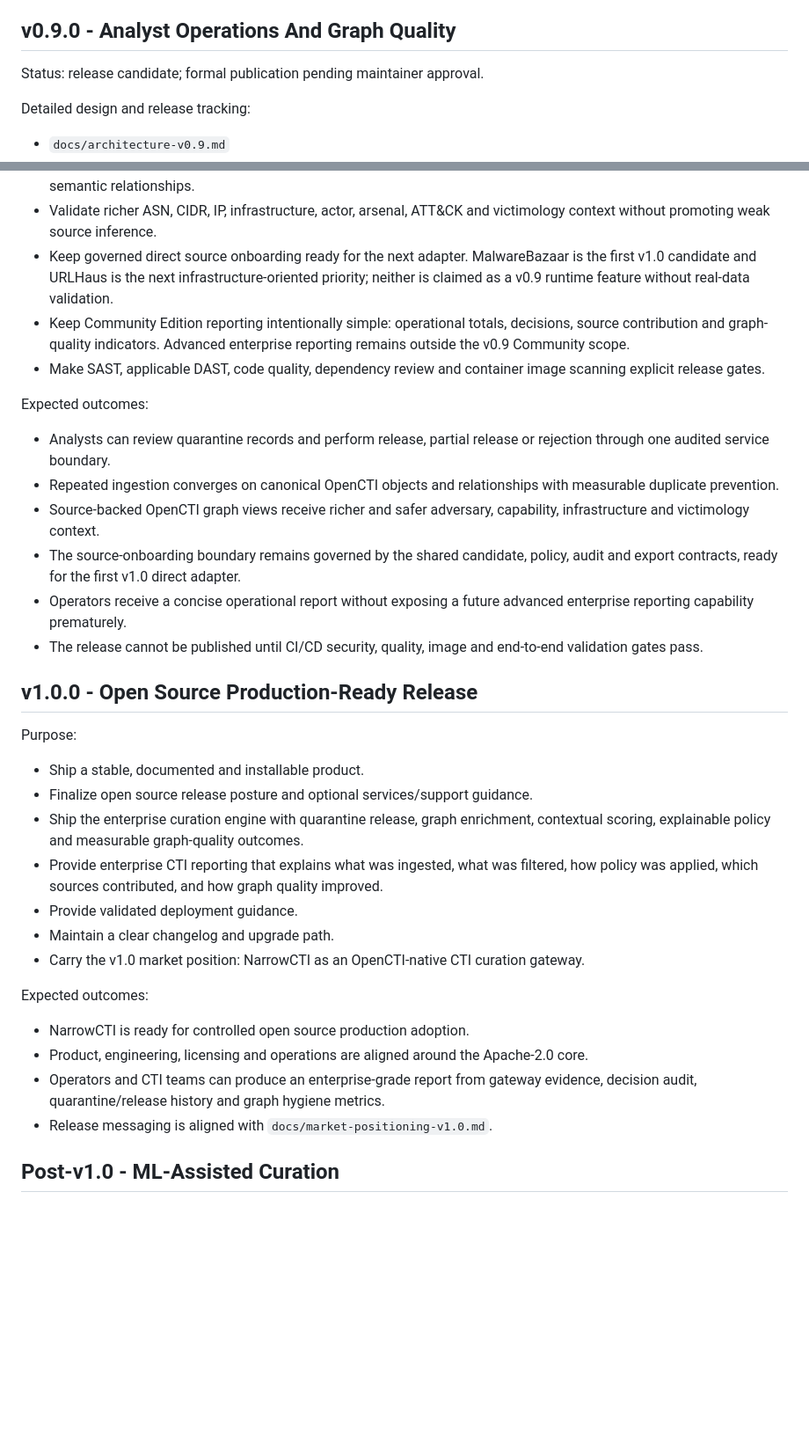
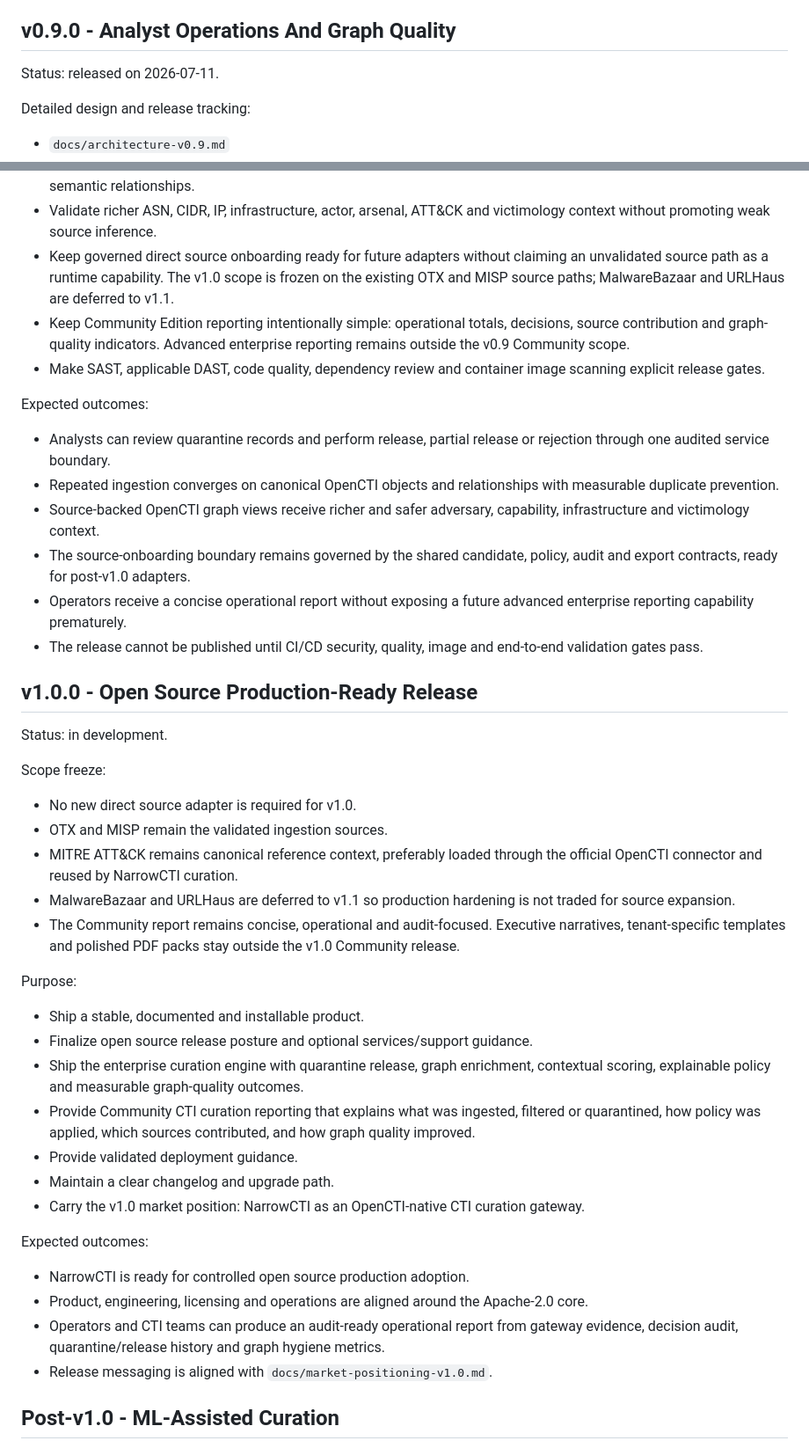
Before and after one commit to NarrowCTI/narrowcti, a Markdown page: docs/roadmap.md, 2 parts joined by grey strips. Shown at 88% size. Drawn GitHub-style; blank space fills up the shorter version.

Commit message:
docs: freeze v1.0 production scope

```diff
--- a/docs/roadmap.md
+++ b/docs/roadmap.md
@@ -251,7 +251,7 @@ Expected outcomes:
 
 ## v0.9.0 - Analyst Operations And Graph Quality
 
-Status: release candidate; formal publication pending maintainer approval.
+Status: released on 2026-07-11.
 
 Detailed design and release tracking:
 
@@ -268,10 +268,10 @@ Purpose:
   Timeline, Kill Chain and source-backed semantic relationships.
 - Validate richer ASN, CIDR, IP, infrastructure, actor, arsenal, ATT&CK and
   victimology context without promoting weak source inference.
-- Keep governed direct source onboarding ready for the next adapter. MalwareBazaar
-  is the first v1.0 candidate and URLHaus is the next infrastructure-oriented
-  priority; neither is claimed as a v0.9 runtime feature without real-data
-  validation.
+- Keep governed direct source onboarding ready for future adapters without
+  claiming an unvalidated source path as a runtime capability. The v1.0 scope
+  is frozen on the existing OTX and MISP source paths; MalwareBazaar and
+  URLHaus are deferred to v1.1.
 - Keep Community Edition reporting intentionally simple: operational totals,
   decisions, source contribution and graph-quality indicators. Advanced
   enterprise reporting remains outside the v0.9 Community scope.
@@ -287,7 +287,7 @@ Expected outcomes:
 - Source-backed OpenCTI graph views receive richer and safer adversary,
   capability, infrastructure and victimology context.
 - The source-onboarding boundary remains governed by the shared candidate,
-  policy, audit and export contracts, ready for the first v1.0 direct adapter.
+  policy, audit and export contracts, ready for post-v1.0 adapters.
 - Operators receive a concise operational report without exposing a future
   advanced enterprise reporting capability prematurely.
 - The release cannot be published until CI/CD security, quality, image and
@@ -295,15 +295,29 @@ Expected outcomes:
 
 ## v1.0.0 - Open Source Production-Ready Release
 
+Status: in development.
+
+Scope freeze:
+
+- No new direct source adapter is required for v1.0.
+- OTX and MISP remain the validated ingestion sources.
+- MITRE ATT&CK remains canonical reference context, preferably loaded through
+  the official OpenCTI connector and reused by NarrowCTI curation.
+- MalwareBazaar and URLHaus are deferred to v1.1 so production hardening is not
+  traded for source expansion.
+- The Community report remains concise, operational and audit-focused.
+  Executive narratives, tenant-specific templates and polished PDF packs stay
+  outside the v1.0 Community release.
+
 Purpose:
 
 - Ship a stable, documented and installable product.
 - Finalize open source release posture and optional services/support guidance.
 - Ship the enterprise curation engine with quarantine release, graph enrichment,
   contextual scoring, explainable policy and measurable graph-quality outcomes.
-- Provide enterprise CTI reporting that explains what was ingested, what was
-  filtered, how policy was applied, which sources contributed, and how graph
-  quality improved.
+- Provide Community CTI curation reporting that explains what was ingested,
+  filtered or quarantined, how policy was applied, which sources contributed,
+  and how graph quality improved.
 - Provide validated deployment guidance.
 - Maintain a clear changelog and upgrade path.
 - Carry the v1.0 market position: NarrowCTI as an OpenCTI-native CTI
@@ -314,9 +328,9 @@ Expected outcomes:
 - NarrowCTI is ready for controlled open source production adoption.
 - Product, engineering, licensing and operations are aligned around the
   Apache-2.0 core.
-- Operators and CTI teams can produce an enterprise-grade report from gateway
-  evidence, decision audit, quarantine/release history and graph hygiene
-  metrics.
+- Operators and CTI teams can produce an audit-ready operational report from
+  gateway evidence, decision audit, quarantine/release history and graph
+  hygiene metrics.
 - Release messaging is aligned with `docs/market-positioning-v1.0.md`.
 
 ## Post-v1.0 - ML-Assisted Curation
```
Also changed, not shown: docs/architecture-v0.9.md (+6 -1 lines), docs/release-v0.9.0.md (+1 -1 lines).
